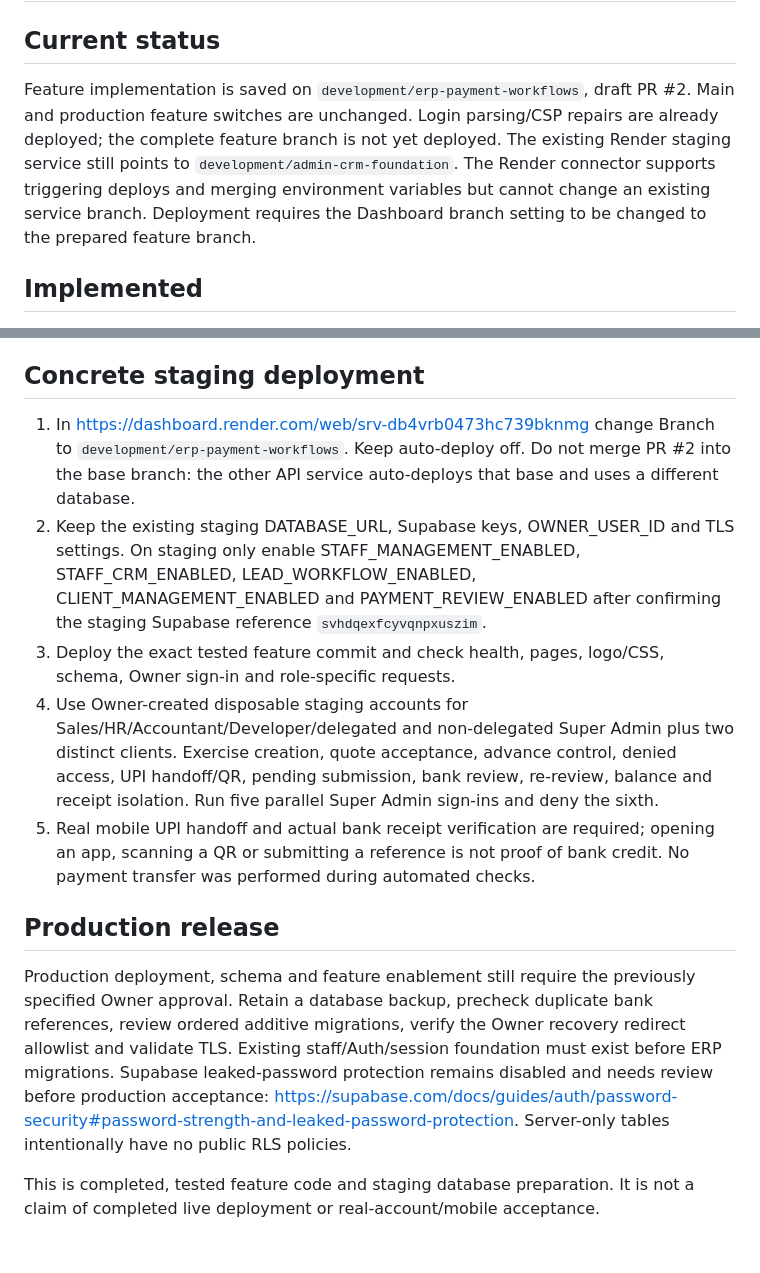
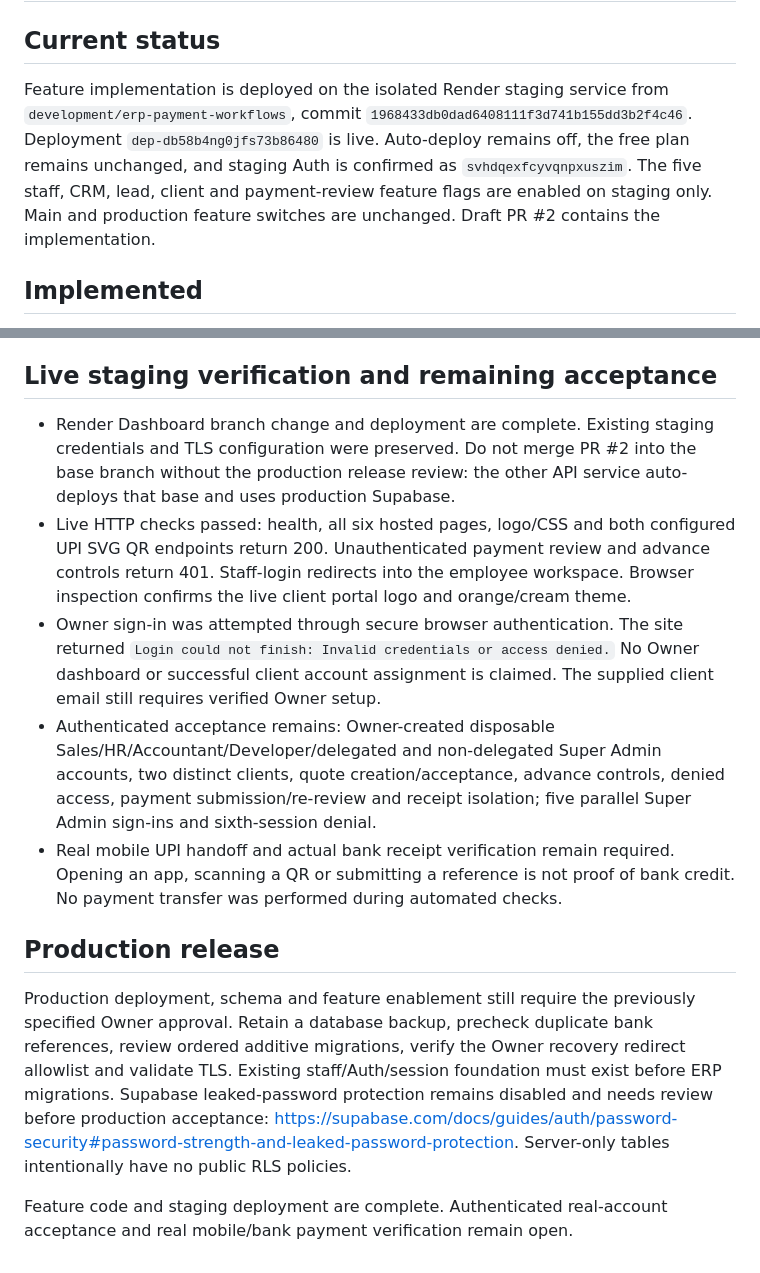
Before and after one commit to Mishnex/mishnex-technologies, a Markdown page: backend/ERP_CRM_DELIVERY.md, 2 parts joined by grey strips. GitHub-like rendering.

Commit message:
Document live staging deployment and remaining account acceptance

```diff
--- a/backend/ERP_CRM_DELIVERY.md
+++ b/backend/ERP_CRM_DELIVERY.md
@@ -2,7 +2,7 @@
 
 ## Current status
 
-Feature implementation is saved on `development/erp-payment-workflows`, draft PR #2. Main and production feature switches are unchanged. Login parsing/CSP repairs are already deployed; the complete feature branch is not yet deployed. The existing Render staging service still points to `development/admin-crm-foundation`. The Render connector supports triggering deploys and merging environment variables but cannot change an existing service branch. Deployment requires the Dashboard branch setting to be changed to the prepared feature branch.
+Feature implementation is deployed on the isolated Render staging service from `development/erp-payment-workflows`, commit `1968433db0dad6408111f3d741b155dd3b2f4c46`. Deployment `dep-db58b4ng0jfs73b86480` is live. Auto-deploy remains off, the free plan remains unchanged, and staging Auth is confirmed as `svhdqexfcyvqnpxuszim`. The five staff, CRM, lead, client and payment-review feature flags are enabled on staging only. Main and production feature switches are unchanged. Draft PR #2 contains the implementation.
 
 ## Implemented
 
@@ -26,16 +26,16 @@ Feature implementation is saved on `development/erp-payment-workflows`, draft PR
 - Real staging rollback tests pass for payments/receipts, itemized quotations, fixed advances/audit/first-password-change defaults, five active Super Admin account/session limits, revoked-session capacity and disabled-session denial. Fixture changes were rolled back. These database checks do not replace parallel real-browser login testing.
 - Staging additive SQL 002–009 is applied. New tables have RLS enabled and no direct anon/authenticated grants. The internal `rls_auto_enable()` event trigger retains its behavior but public execution has been revoked and verified.
 
-## Concrete staging deployment
+## Live staging verification and remaining acceptance
 
-1. In https://dashboard.render.com/web/srv-db4vrb0473hc739bknmg change Branch to `development/erp-payment-workflows`. Keep auto-deploy off. Do not merge PR #2 into the base branch: the other API service auto-deploys that base and uses a different database.
-2. Keep the existing staging DATABASE_URL, Supabase keys, OWNER_USER_ID and TLS settings. On staging only enable STAFF_MANAGEMENT_ENABLED, STAFF_CRM_ENABLED, LEAD_WORKFLOW_ENABLED, CLIENT_MANAGEMENT_ENABLED and PAYMENT_REVIEW_ENABLED after confirming the staging Supabase reference `svhdqexfcyvqnpxuszim`.
-3. Deploy the exact tested feature commit and check health, pages, logo/CSS, schema, Owner sign-in and role-specific requests.
-4. Use Owner-created disposable staging accounts for Sales/HR/Accountant/Developer/delegated and non-delegated Super Admin plus two distinct clients. Exercise creation, quote acceptance, advance control, denied access, UPI handoff/QR, pending submission, bank review, re-review, balance and receipt isolation. Run five parallel Super Admin sign-ins and deny the sixth.
-5. Real mobile UPI handoff and actual bank receipt verification are required; opening an app, scanning a QR or submitting a reference is not proof of bank credit. No payment transfer was performed during automated checks.
+- Render Dashboard branch change and deployment are complete. Existing staging credentials and TLS configuration were preserved. Do not merge PR #2 into the base branch without the production release review: the other API service auto-deploys that base and uses production Supabase.
+- Live HTTP checks passed: health, all six hosted pages, logo/CSS and both configured UPI SVG QR endpoints return 200. Unauthenticated payment review and advance controls return 401. Staff-login redirects into the employee workspace. Browser inspection confirms the live client portal logo and orange/cream theme.
+- Owner sign-in was attempted through secure browser authentication. The site returned `Login could not finish: Invalid credentials or access denied.` No Owner dashboard or successful client account assignment is claimed. The supplied client email still requires verified Owner setup.
+- Authenticated acceptance remains: Owner-created disposable Sales/HR/Accountant/Developer/delegated and non-delegated Super Admin accounts, two distinct clients, quote creation/acceptance, advance controls, denied access, payment submission/re-review and receipt isolation; five parallel Super Admin sign-ins and sixth-session denial.
+- Real mobile UPI handoff and actual bank receipt verification remain required. Opening an app, scanning a QR or submitting a reference is not proof of bank credit. No payment transfer was performed during automated checks.
 
 ## Production release
 
 Production deployment, schema and feature enablement still require the previously specified Owner approval. Retain a database backup, precheck duplicate bank references, review ordered additive migrations, verify the Owner recovery redirect allowlist and validate TLS. Existing staff/Auth/session foundation must exist before ERP migrations. Supabase leaked-password protection remains disabled and needs review before production acceptance: https://supabase.com/docs/guides/auth/password-security#password-strength-and-leaked-password-protection. Server-only tables intentionally have no public RLS policies.
 
-This is completed, tested feature code and staging database preparation. It is not a claim of completed live deployment or real-account/mobile acceptance.
+Feature code and staging deployment are complete. Authenticated real-account acceptance and real mobile/bank payment verification remain open.
```
